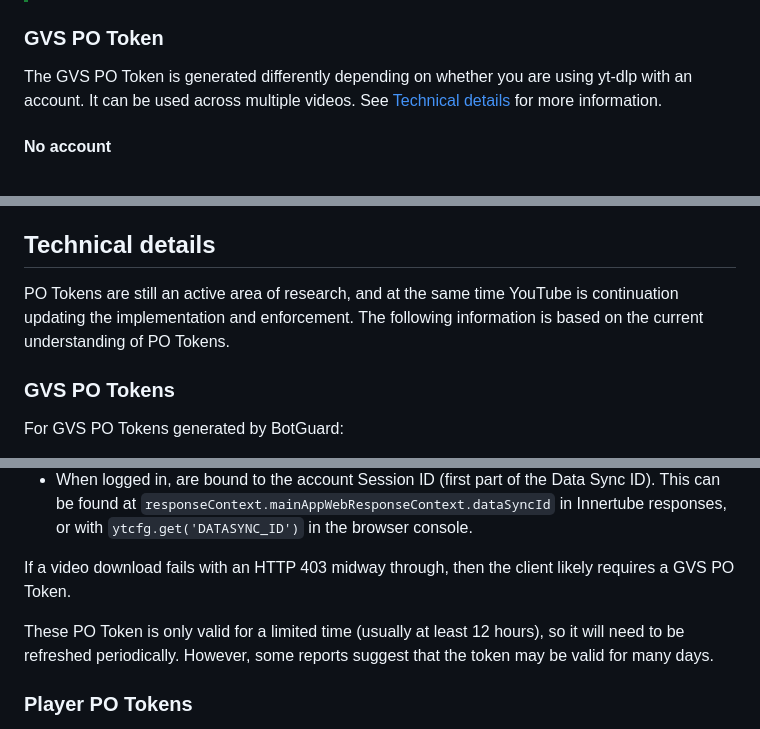
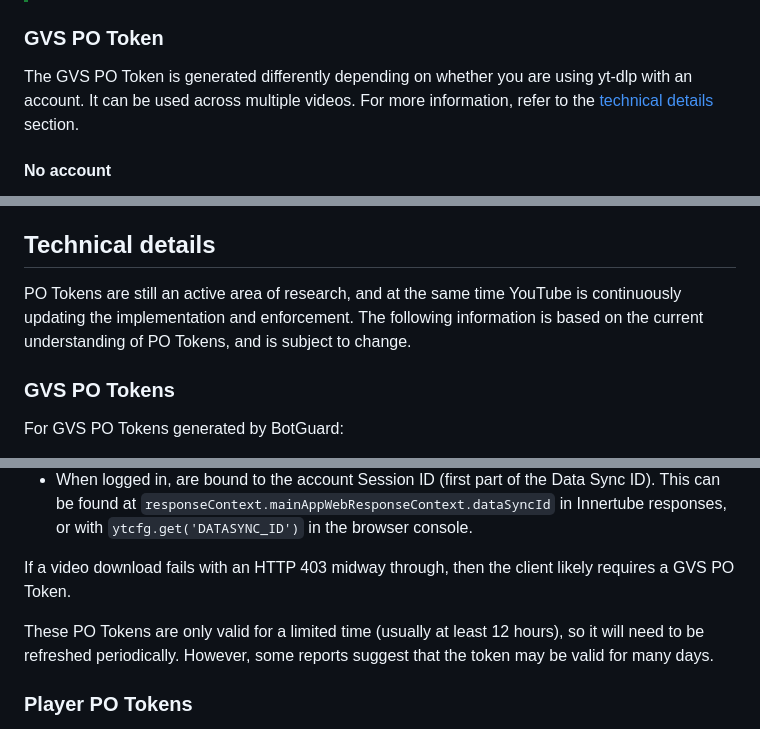
Before and after one commit to yt-dlp/yt-dlp-wiki, a Markdown page: PO Token Guide.md, 3 parts joined by grey strips. Rendered like a GitHub page.

Commit message:
fix some typos

```diff
--- a/PO Token Guide.md
+++ b/PO Token Guide.md
@@ -66,7 +66,7 @@ This section provides a basic guide on extracting PO Token(s) manually from YouT
 
 ### GVS PO Token
 
-The GVS PO Token is generated differently depending on whether you are using yt-dlp with an account. It can be used across multiple videos. See [Technical details](#technical-details) for more information.
+The GVS PO Token is generated differently depending on whether you are using yt-dlp with an account. It can be used across multiple videos. For more information, refer to the [technical details](#technical-details) section.
 
 #### No account
 
@@ -127,7 +127,7 @@ See the [yt-dlp-plugins GitHub topic](https://github.com/topics/yt-dlp-plugins)
 
 ## Technical details
 
-PO Tokens are still an active area of research, and at the same time YouTube is continuation updating the implementation and enforcement. The following information is based on the current understanding of PO Tokens.
+PO Tokens are still an active area of research, and at the same time YouTube is continuously updating the implementation and enforcement. The following information is based on the current understanding of PO Tokens, and is subject to change.
 
 ### GVS PO Tokens
 
@@ -137,7 +137,7 @@ For GVS PO Tokens generated by BotGuard:
 
 If a video download fails with an HTTP 403 midway through, then the client likely requires a GVS PO Token.
 
-These PO Token is only valid for a limited time (usually at least 12 hours), so it will need to be refreshed periodically. However, some reports suggest that the token may be valid for many days.
+These PO Tokens are only valid for a limited time (usually at least 12 hours), so it will need to be refreshed periodically. However, some reports suggest that the token may be valid for many days.
 
 ### Player PO Tokens
 
```
Also changed, not shown: other parts of PO Token Guide.md (+1 -1 lines).
